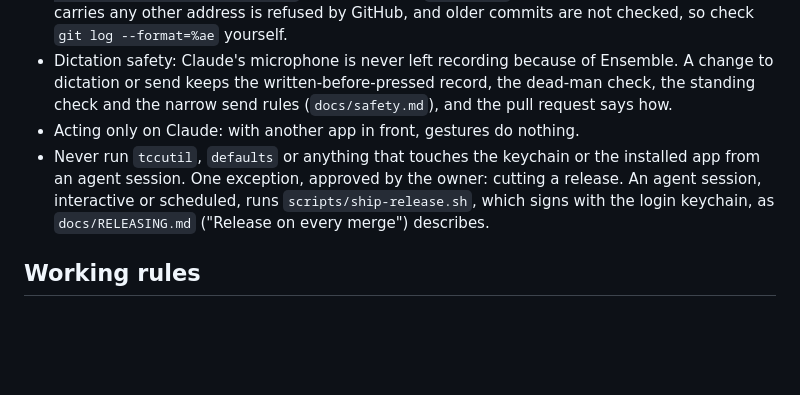
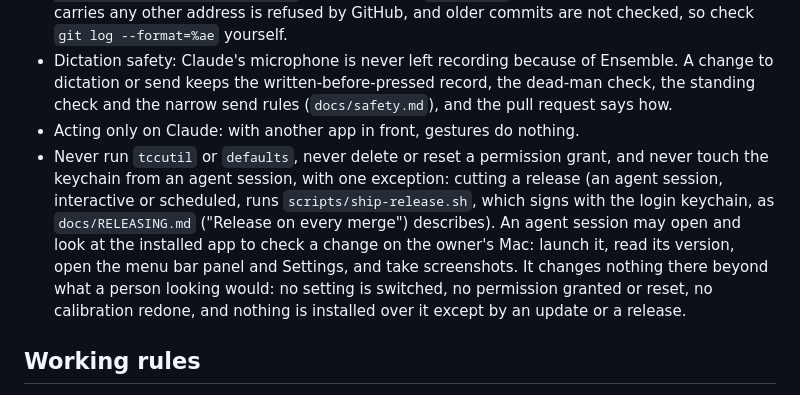
Before and after one commit to HirdayGupta/ensemble, a Markdown page: AGENTS.md, the part around the change. Drawn GitHub-style; blank space fills up the shorter version.

Commit message:
An agent session may open and look at the installed app to check a change on the owner's Mac (#151)
The rule against touching the installed app stopped agents from confirming a shipped change, so checks that only a screen can show waited for the owner. An agent may now launch the app, read its version and screenshot the menu bar panel and Settings. It still never runs tccutil or defaults, never resets a grant, never changes a setting and never touches the keychain, except to cut a release.

Co-authored-by: Claude Sonnet 5.5 <noreply@anthropic.com>

```diff
--- a/AGENTS.md
+++ b/AGENTS.md
@@ -19,7 +19,7 @@ scripts/bundle.sh           # build/Ensemble.app, signed; needs a signing identi
 - Nothing personal in the tree or in history: no personal email, no machine paths, no tokens, no names of private repositories. Commit under the repository's GitHub no-reply identity (`<id>+<user>@users.noreply.github.com`); never change `user.email`. A push whose newest commit carries any other address is refused by GitHub, and older commits are not checked, so check `git log --format=%ae` yourself.
 - Dictation safety: Claude's microphone is never left recording because of Ensemble. A change to dictation or send keeps the written-before-pressed record, the dead-man check, the standing check and the narrow send rules (`docs/safety.md`), and the pull request says how.
 - Acting only on Claude: with another app in front, gestures do nothing.
-- Never run `tccutil`, `defaults` or anything that touches the keychain or the installed app from an agent session. One exception, approved by the owner: cutting a release. An agent session, interactive or scheduled, runs `scripts/ship-release.sh`, which signs with the login keychain, as `docs/RELEASING.md` ("Release on every merge") describes.
+- Never run `tccutil` or `defaults`, never delete or reset a permission grant, and never touch the keychain from an agent session, with one exception: cutting a release (an agent session, interactive or scheduled, runs `scripts/ship-release.sh`, which signs with the login keychain, as `docs/RELEASING.md` ("Release on every merge") describes). An agent session may open and look at the installed app to check a change on the owner's Mac: launch it, read its version, open the menu bar panel and Settings, and take screenshots. It changes nothing there beyond what a person looking would: no setting is switched, no permission granted or reset, no calibration redone, and nothing is installed over it except by an update or a release.
 
 ## Working rules
 
```
